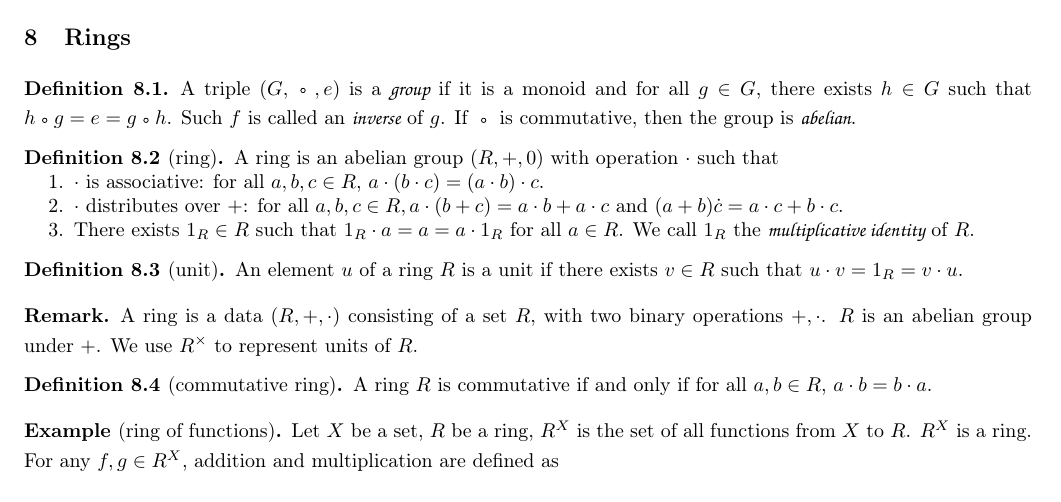
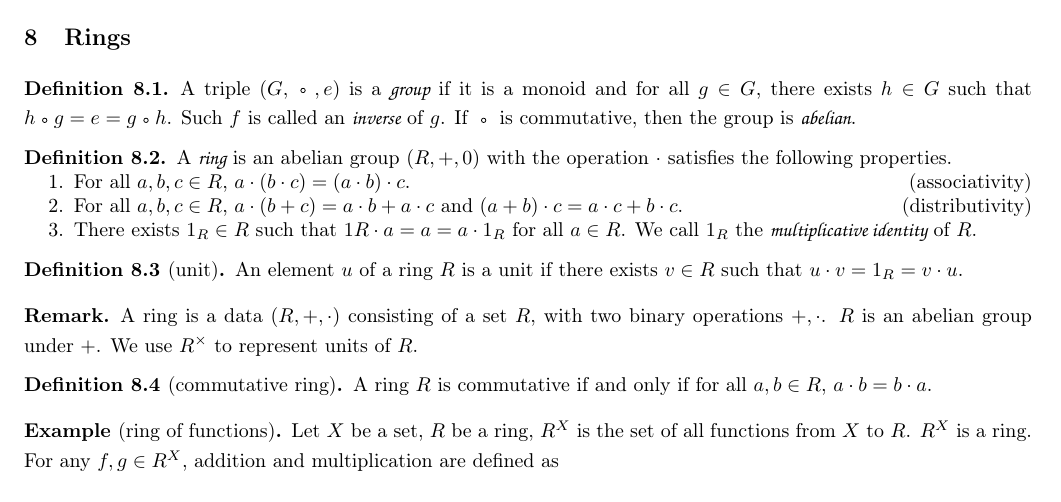
Before and after one commit to tfu2022/An-Introduction-to-Proofs, a LaTeX document (An Introduction to Proofs.tex): part of page 25 of 34 before the commit and part of page 25 of 35 after it, cut so that both start at the same text. The pictures show the PDF file An Introduction to Proofs.pdf that the author committed with the source.

```diff
--- a/An Introduction to Proofs.tex
+++ b/An Introduction to Proofs.tex
@@ -1401,12 +1400,12 @@
 \begin{definition}
     A triple $(G,\comp,e)$ is a \hdef{group} if it is a monoid and for all $g\in G$, there exists $h\in G$ such that $h\comp g=e=g\comp h$. Such $f$ is called an \hdef{inverse} of $g$. If $\comp$ is commutative, then the group is \hdef{abelian}.
 \end{definition}
-\begin{hdefinition}[ring]
-    A ring is an abelian group $(R,+,0)$ with operation $\cdot$ such that
-    \begin{enumerate}
-        \item $\cdot$ is associative: for all $ a, b, c\in R$, $a\cdot (b\cdot c)=(a\cdot b)\cdot c$.
-        \item $\cdot$ distributes over $+$: for all $ a, b, c\in R, a\cdot (b+c)=a\cdot b+a\cdot c$ and $(a+b)\dot c=a\cdot c+b\cdot c$.
-        \item There exists $ 1_{R}\in R$ such that $1_{R}\cdot a=a=a\cdot 1_{R}$ for all $ a\in R$. We call ${1}_{R}$ the \hdef{multiplicative identity} of $R$.
+\begin{hdefinition}
+    A \hdef{ring} is an abelian group $(R,+,0)$ with the operation $\cdot$ satisfies the following properties.
+    \begin{enumerate}
+        \item For all $a,b,c\in R$, $a\cdot(b\cdot c)=(a\cdot b)\cdot c$.\hfill(associativity)
+        \item For all $a,b,c\in R$, $a\cdot(b+c)=a\cdot b+a\cdot c$ and $(a+b)\cdot c=a\cdot c+b\cdot c$.\hfill(distributivity)
+        \item There exists ${1}_{R}\in R$ such that ${1}{R}\cdot a=a=a\cdot{1}_{R}$ for all $ a\in R$. We call ${1}_{R}$ the \hdef{multiplicative identity} of $R$.
     \end{enumerate}
 \end{hdefinition}
 \begin{hdefinition}[unit]
```
Also changed, not shown: An Introduction to Proofs.pdf, An Introduction to Proofs.tex (3 more changed lines), 1 other file.
